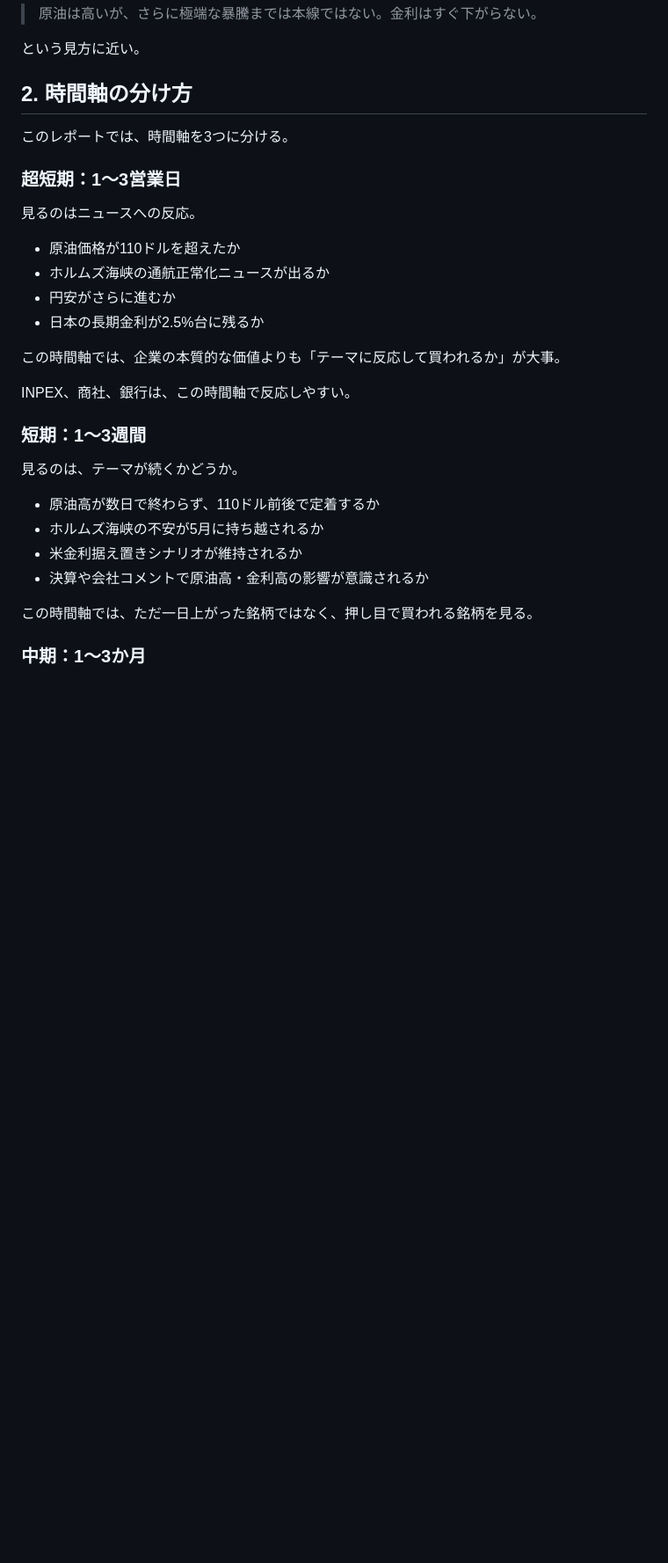
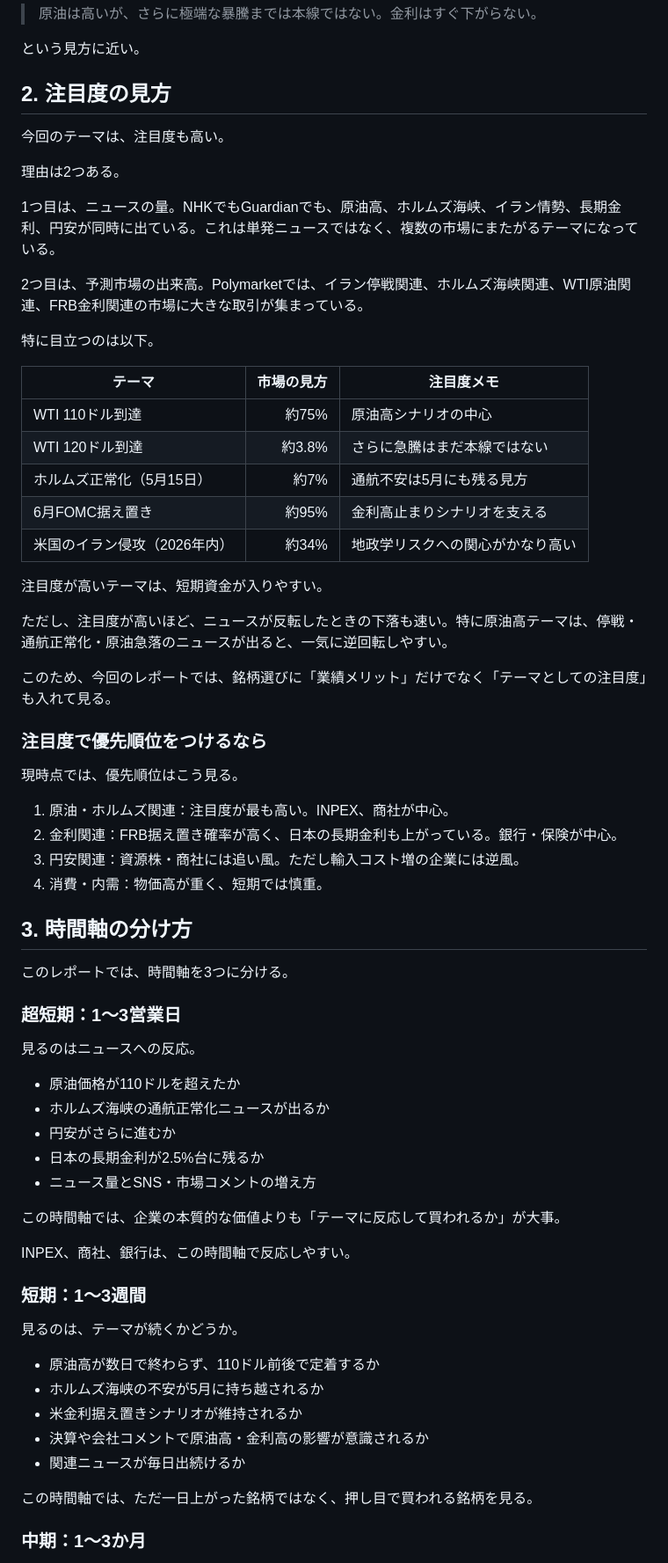
Before and after one commit to Probable-Press/news-prediction-matcher, a Markdown page: reports/2026-04-30-stock-forecast-oil-rates-timeframe-technical.md, the part around one of its changes. Shown at 88% size. Drawn GitHub-style; blank space fills up the shorter version.

Commit message:
Add attention metrics to stock forecast report

```diff
--- a/reports/2026-04-30-stock-forecast-oil-rates-timeframe-technical.md
+++ b/reports/2026-04-30-stock-forecast-oil-rates-timeframe-technical.md
@@ -22,7 +22,42 @@ Polymarketでは、WTI原油が4月中に110ドルへ届く可能性が約75%で
 
 という見方に近い。
 
-## 2. 時間軸の分け方
+## 2. 注目度の見方
+
+今回のテーマは、注目度も高い。
+
+理由は2つある。
+
+1つ目は、ニュースの量。NHKでもGuardianでも、原油高、ホルムズ海峡、イラン情勢、長期金利、円安が同時に出ている。これは単発ニュースではなく、複数の市場にまたがるテーマになっている。
+
+2つ目は、予測市場の出来高。Polymarketでは、イラン停戦関連、ホルムズ海峡関連、WTI原油関連、FRB金利関連の市場に大きな取引が集まっている。
+
+特に目立つのは以下。
+
+| テーマ | 市場の見方 | 注目度メモ |
+|---|---:|---|
+| WTI 110ドル到達 | 約75% | 原油高シナリオの中心 |
+| WTI 120ドル到達 | 約3.8% | さらに急騰はまだ本線ではない |
+| ホルムズ正常化（5月15日） | 約7% | 通航不安は5月にも残る見方 |
+| 6月FOMC据え置き | 約95% | 金利高止まりシナリオを支える |
+| 米国のイラン侵攻（2026年内） | 約34% | 地政学リスクへの関心がかなり高い |
+
+注目度が高いテーマは、短期資金が入りやすい。
+
+ただし、注目度が高いほど、ニュースが反転したときの下落も速い。特に原油高テーマは、停戦・通航正常化・原油急落のニュースが出ると、一気に逆回転しやすい。
+
+このため、今回のレポートでは、銘柄選びに「業績メリット」だけでなく「テーマとしての注目度」も入れて見る。
+
+### 注目度で優先順位をつけるなら
+
+現時点では、優先順位はこう見る。
+
+1. 原油・ホルムズ関連：注目度が最も高い。INPEX、商社が中心。
+2. 金利関連：FRB据え置き確率が高く、日本の長期金利も上がっている。銀行・保険が中心。
+3. 円安関連：資源株・商社には追い風。ただし輸入コスト増の企業には逆風。
+4. 消費・内需：物価高が重く、短期では慎重。
+
+## 3. 時間軸の分け方
 
 このレポートでは、時間軸を3つに分ける。
 
@@ -34,6 +69,7 @@ Polymarketでは、WTI原油が4月中に110ドルへ届く可能性が約75%で
 - ホルムズ海峡の通航正常化ニュースが出るか
 - 円安がさらに進むか
 - 日本の長期金利が2.5%台に残るか
+- ニュース量とSNS・市場コメントの増え方
 
 この時間軸では、企業の本質的な価値よりも「テーマに反応して買われるか」が大事。
 
@@ -47,6 +83,7 @@ INPEX、商社、銀行は、この時間軸で反応しやすい。
 - ホルムズ海峡の不安が5月に持ち越されるか
 - 米金利据え置きシナリオが維持されるか
 - 決算や会社コメントで原油高・金利高の影響が意識されるか
+- 関連ニュースが毎日出続けるか
 
 この時間軸では、ただ一日上がった銘柄ではなく、押し目で買われる銘柄を見る。
 
```
Also changed, not shown: other parts of reports/2026-04-30-stock-forecast-oil-rates-timeframe-technical.md (+57 -14 lines).
